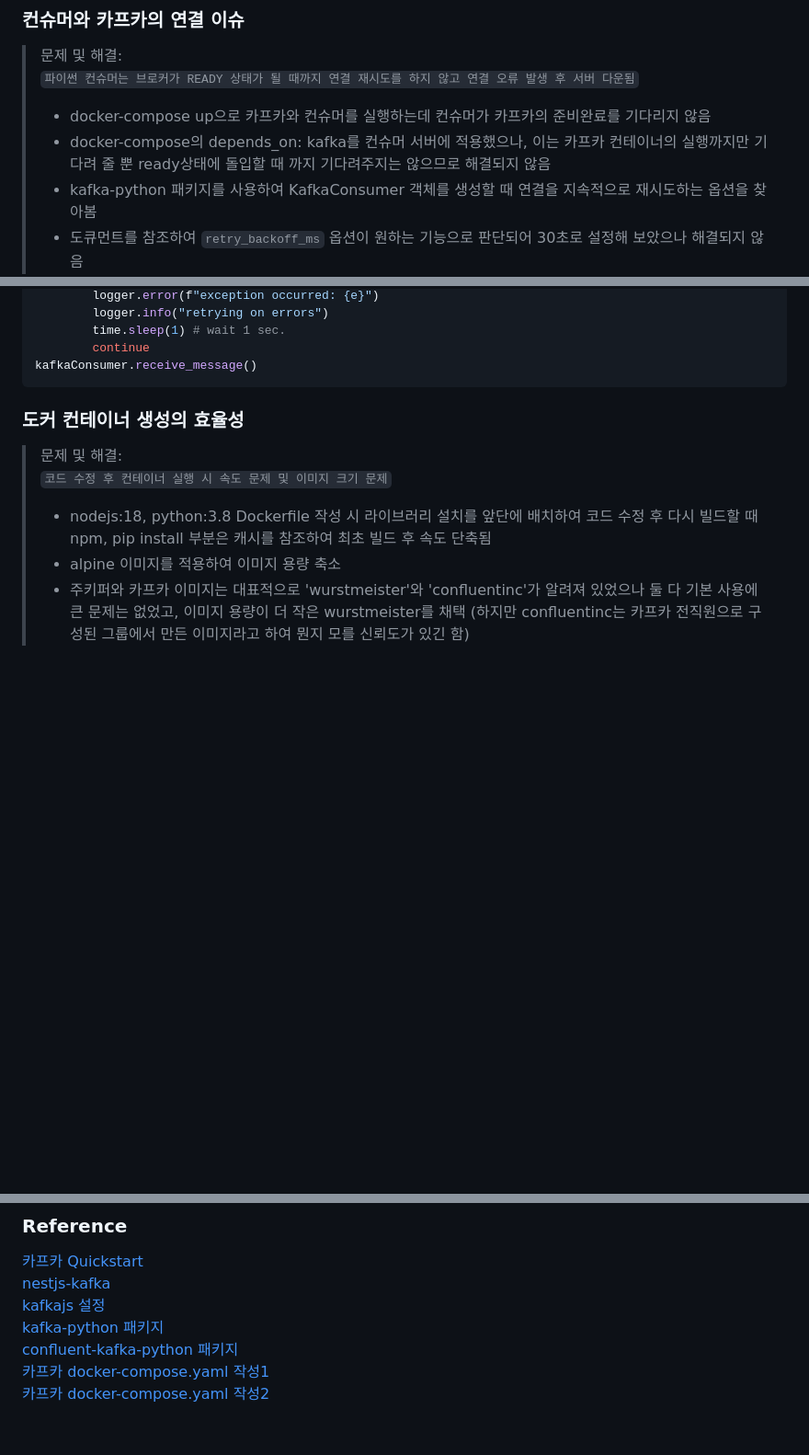
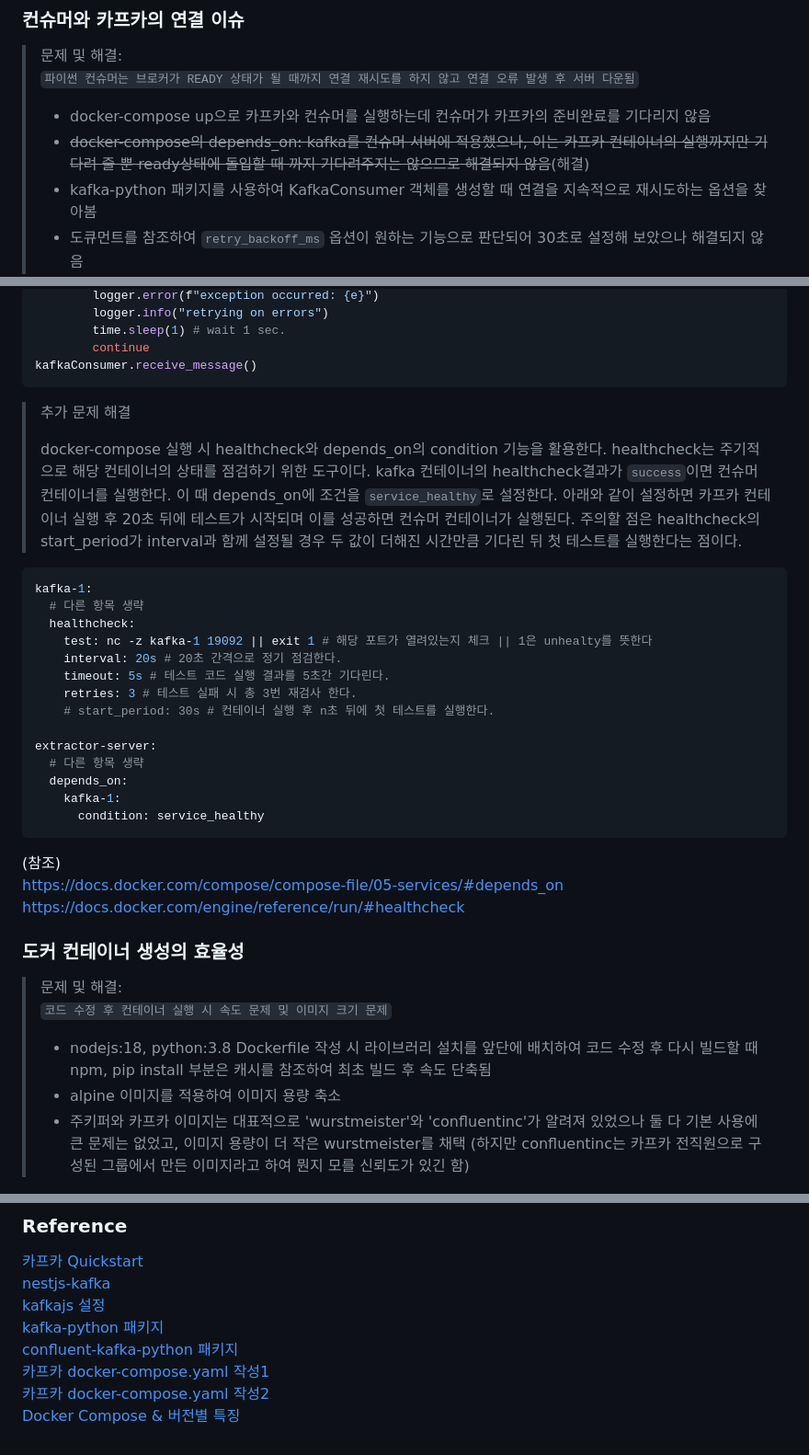
Before and after one commit to issuebombom/get_youtube_audio, a Markdown page: README.md, 3 parts joined by grey strips. Shown at 92% size. Rendered like a GitHub page; blank space fills up the shorter version.

Commit message:
docs: update readme.md

````diff
--- a/README.md
+++ b/README.md
@@ -75,7 +75,7 @@ depends_on:
 > `파이썬 컨슈머는 브로커가 READY 상태가 될 때까지 연결 재시도를 하지 않고 연결 오류 발생 후 서버 다운됨`
 >
 > - docker-compose up으로 카프카와 컨슈머를 실행하는데 컨슈머가 카프카의 준비완료를 기다리지 않음
-> - docker-compose의 depends_on: kafka를 컨슈머 서버에 적용했으나, 이는 카프카 컨테이너의 실행까지만 기다려 줄 뿐 ready상태에 돌입할 때 까지 기다려주지는 않으므로 해결되지 않음
+> - ~~docker-compose의 depends_on: kafka를 컨슈머 서버에 적용했으나, 이는 카프카 컨테이너의 실행까지만 기다려 줄 뿐 ready상태에 돌입할 때 까지 기다려주지는 않으므로 해결되지 않음~~(해결)
 > - kafka-python 패키지를 사용하여 KafkaConsumer 객체를 생성할 때 연결을 지속적으로 재시도하는 옵션을 찾아봄
 > - 도큐먼트를 참조하여 `retry_backoff_ms` 옵션이 원하는 기능으로 판단되어 30초로 설정해 보았으나 해결되지 않음
 > - while문으로 직접 만들기로 하여 아래와 같이 코드를 작성하여 문제를 해결함
@@ -97,6 +97,31 @@ while True:
         continue
 kafkaConsumer.receive_message()
 ```
+
+> 추가 문제 해결
+>
+> docker-compose 실행 시 healthcheck와 depends_on의 condition 기능을 활용한다. healthcheck는 주기적으로 해당 컨테이너의 상태를 점검하기 위한 도구이다. kafka 컨테이너의 healthcheck결과가 `success`이면 컨슈머 컨테이너를 실행한다. 이 때 depends_on에 조건을 `service_healthy`로 설정한다. 아래와 같이 설정하면 카프카 컨테이너 실행 후 20초 뒤에 테스트가 시작되며 이를 성공하면 컨슈머 컨테이너가 실행된다. 주의할 점은 healthcheck의 start_period가 interval과 함께 설정될 경우 두 값이 더해진 시간만큼 기다린 뒤 첫 테스트를 실행한다는 점이다.
+
+```yaml
+kafka-1:
+  # 다른 항목 생략
+  healthcheck:
+    test: nc -z kafka-1 19092 || exit 1 # 해당 포트가 열려있는지 체크 || 1은 unhealty를 뜻한다
+    interval: 20s # 20초 간격으로 정기 점검한다.
+    timeout: 5s # 테스트 코드 실행 결과를 5초간 기다린다.
+    retries: 3 # 테스트 실패 시 총 3번 재검사 한다.
+    # start_period: 30s # 컨테이너 실행 후 n초 뒤에 첫 테스트를 실행한다.
+
+extractor-server:
+  # 다른 항목 생략
+  depends_on:
+    kafka-1:
+      condition: service_healthy
+```
+
+(참조)
+https://docs.docker.com/compose/compose-file/05-services/#depends_on
+https://docs.docker.com/engine/reference/run/#healthcheck
 
 ### 도커 컨테이너 생성의 효율성
 
@@ -169,3 +194,4 @@ CMD python app.py
 [confluent-kafka-python 패키지](https://github.com/confluentinc/confluent-kafka-python)
 [카프카 docker-compose.yaml 작성1](https://github.com/wurstmeister/kafka-docker)
 [카프카 docker-compose.yaml 작성2](https://devocean.sk.com/blog/techBoardDetail.do?ID=164016)
+[Docker Compose & 버전별 특징](https://meetup.nhncloud.com/posts/277)
````
